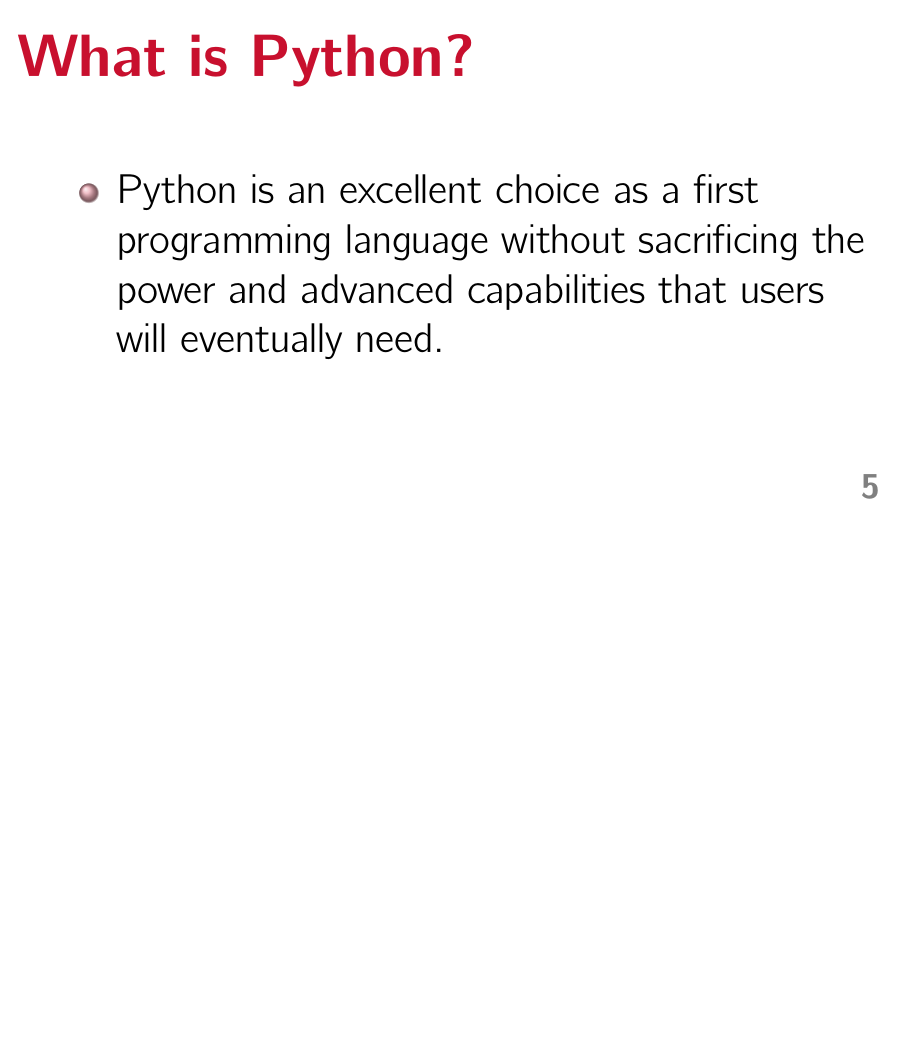
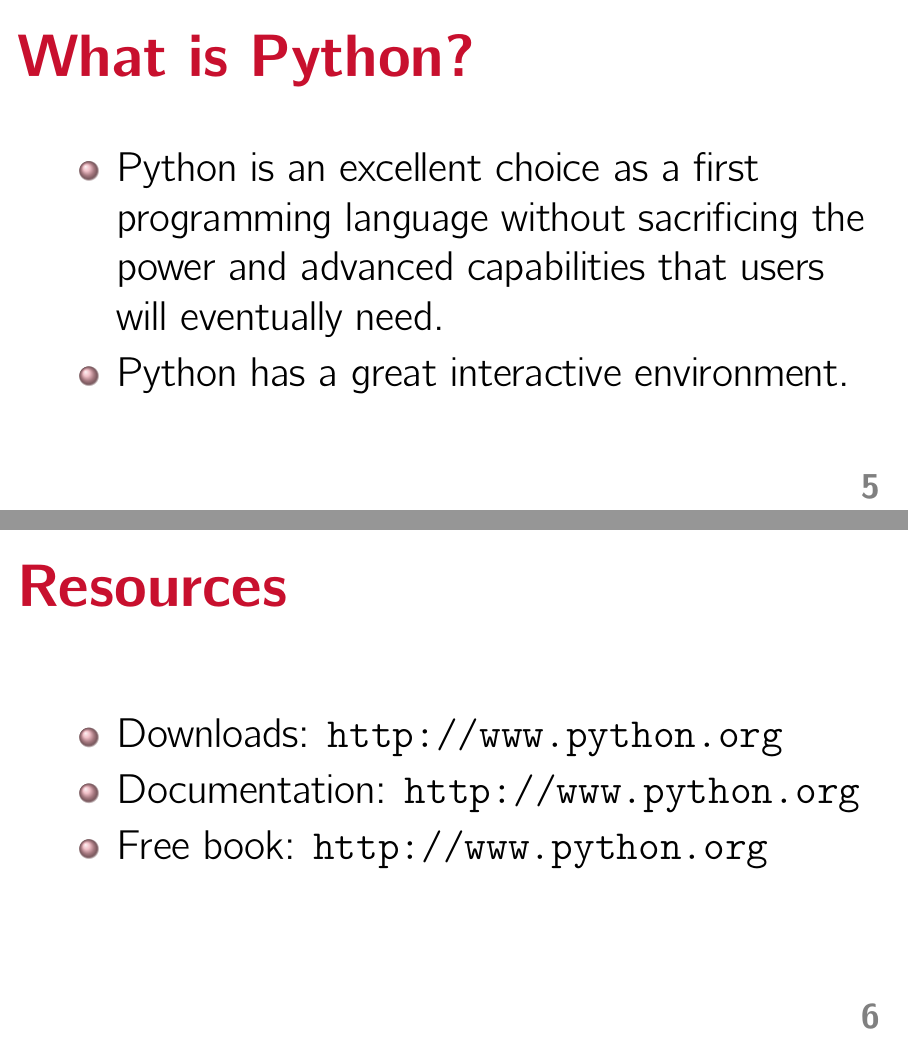
Before and after one commit to andreasmang/pylab, LaTeX slides (slides/lec01.tex): page 5 of 12 before the commit and pages 5 and 6 of 13 after it, the two joined at a grey line, the shorter picture padded with empty space. Compiled offline with pdfLaTeX.

Commit message:
lecture updated

```diff
--- a/slides/lec01.tex
+++ b/slides/lec01.tex
@@ -66,6 +66,22 @@
 \item
 Python is an excellent choice as a first programming language without
 sacrificing the power and advanced capabilities that users will eventually need.
+\item
+Python has a great interactive environment.
+\end{itemize}
+\end{frame}
+
+
+\begin{frame}{Resources}
+\begin{itemize}
+\item
+Downloads:
+\url{http://www.python.org}
+\item
+Documentation:
+\url{http://www.python.org}
+\item Free book:
+\url{http://www.python.org}
 \end{itemize}
 \end{frame}
 
```
Also changed, not shown: slides/lec01.tex (2 more changed lines).
